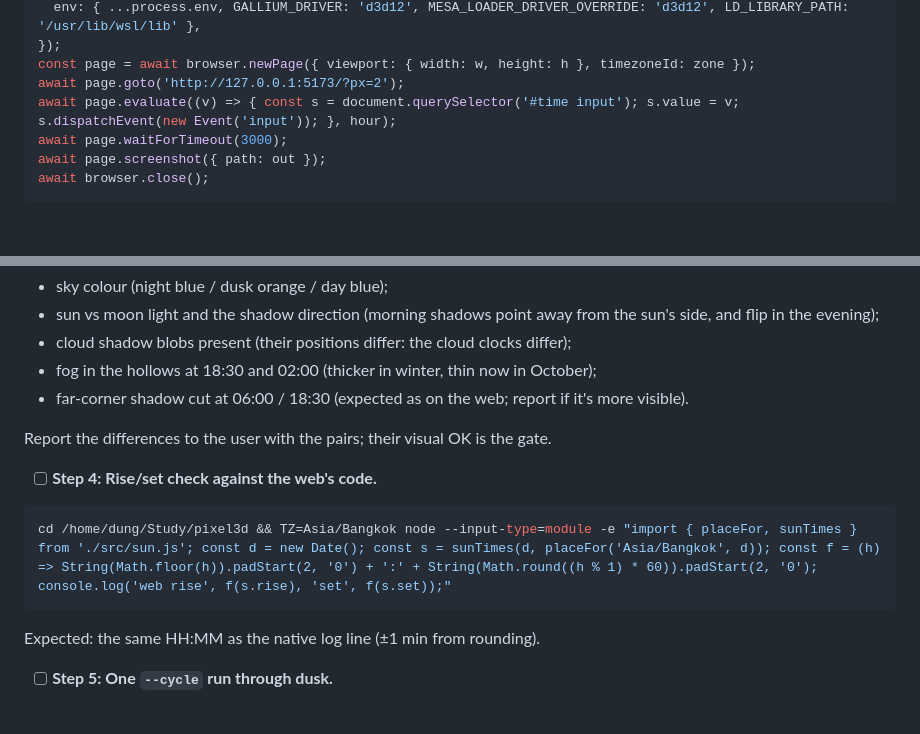
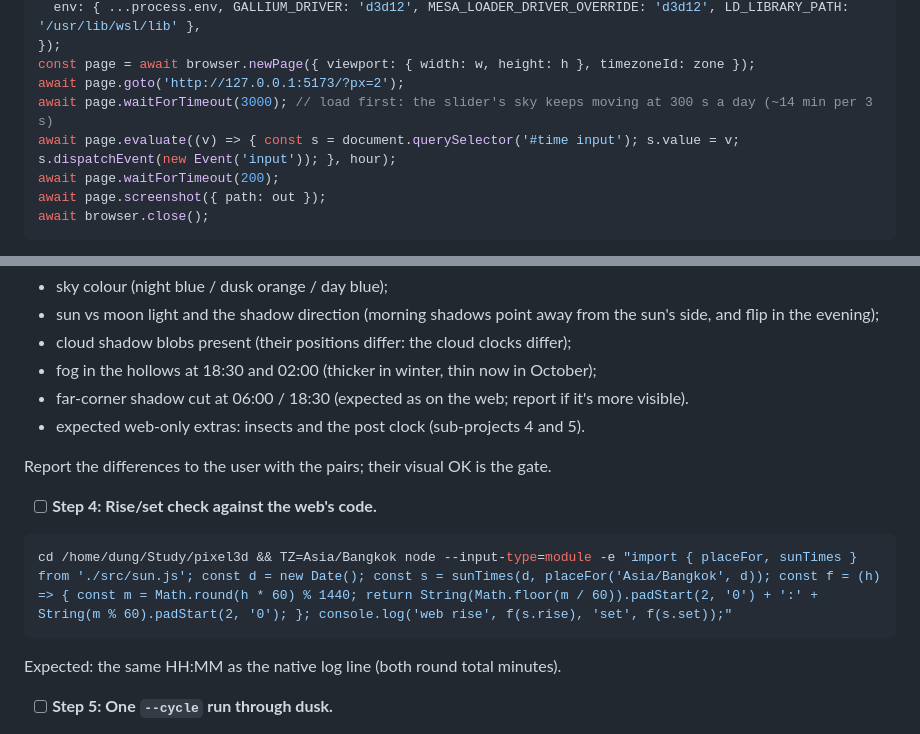
Before and after one commit to zungbt/pixel3d, a Markdown page: docs/native-sp3-sky-plan.md, 2 parts joined by grey strips. Rendered like a GitHub page; blank space fills up the shorter version.

````diff
--- a/docs/native-sp3-sky-plan.md
+++ b/docs/native-sp3-sky-plan.md
@@ -1068,8 +1068,9 @@ const browser = await chromium.launch({
 });
 const page = await browser.newPage({ viewport: { width: w, height: h }, timezoneId: zone });
 await page.goto('http://127.0.0.1:5173/?px=2');
+await page.waitForTimeout(3000); // load first: the slider's sky keeps moving at 300 s a day (~14 min per 3 s)
 await page.evaluate((v) => { const s = document.querySelector('#time input'); s.value = v; s.dispatchEvent(new Event('input')); }, hour);
-await page.waitForTimeout(3000);
+await page.waitForTimeout(200);
 await page.screenshot({ path: out });
 await browser.close();
 ```
@@ -1087,16 +1088,17 @@ Read each pair (`sky-H.png` beside `web-sky-H.png`) with the Read tool. Check:
 - cloud shadow blobs present (their positions differ: the cloud clocks differ);
 - fog in the hollows at 18:30 and 02:00 (thicker in winter, thin now in October);
 - far-corner shadow cut at 06:00 / 18:30 (expected as on the web; report if it's more visible).
+- expected web-only extras: insects and the post clock (sub-projects 4 and 5).
 
 Report the differences to the user with the pairs; their visual OK is the gate.
 
 - [ ] **Step 4: Rise/set check against the web's code.**
 
 ```bash
-cd /home/dung/Study/pixel3d && TZ=Asia/Bangkok node --input-type=module -e "import { placeFor, sunTimes } from './src/sun.js'; const d = new Date(); const s = sunTimes(d, placeFor('Asia/Bangkok', d)); const f = (h) => String(Math.floor(h)).padStart(2, '0') + ':' + String(Math.round((h % 1) * 60)).padStart(2, '0'); console.log('web rise', f(s.rise), 'set', f(s.set));"
+cd /home/dung/Study/pixel3d && TZ=Asia/Bangkok node --input-type=module -e "import { placeFor, sunTimes } from './src/sun.js'; const d = new Date(); const s = sunTimes(d, placeFor('Asia/Bangkok', d)); const f = (h) => { const m = Math.round(h * 60) % 1440; return String(Math.floor(m / 60)).padStart(2, '0') + ':' + String(m % 60).padStart(2, '0'); }; console.log('web rise', f(s.rise), 'set', f(s.set));"
 ```
 
-Expected: the same HH:MM as the native log line (±1 min from rounding).
+Expected: the same HH:MM as the native log line (both round total minutes).
 
 - [ ] **Step 5: One `--cycle` run through dusk.**
 
````
Also changed, not shown: docs/native-sp3-sky.md (+1 -0 lines).
